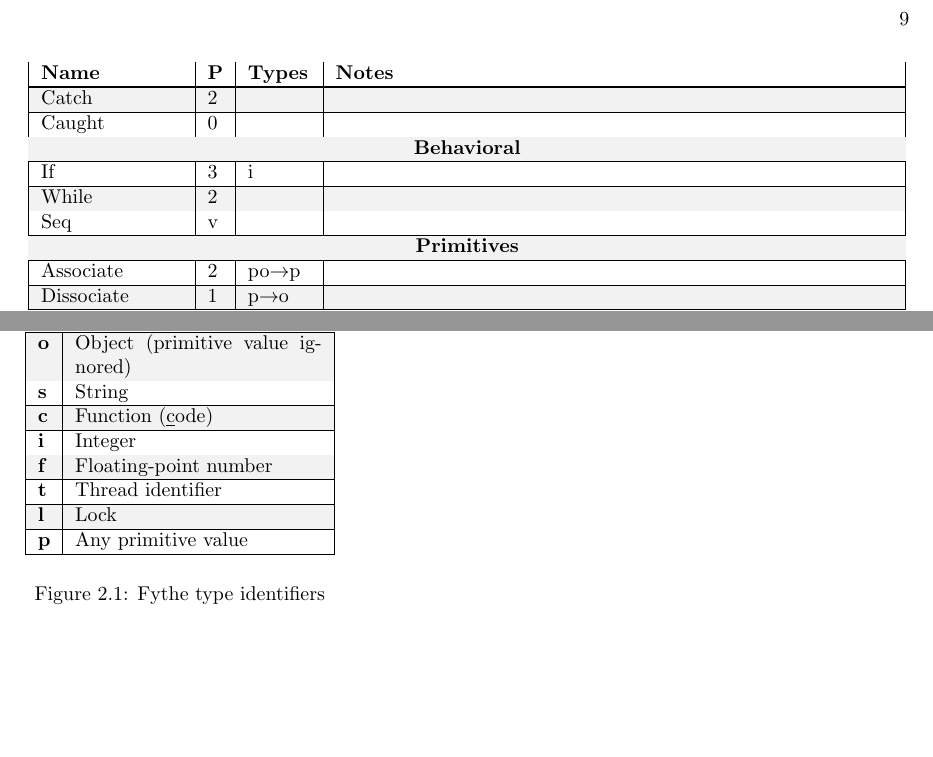
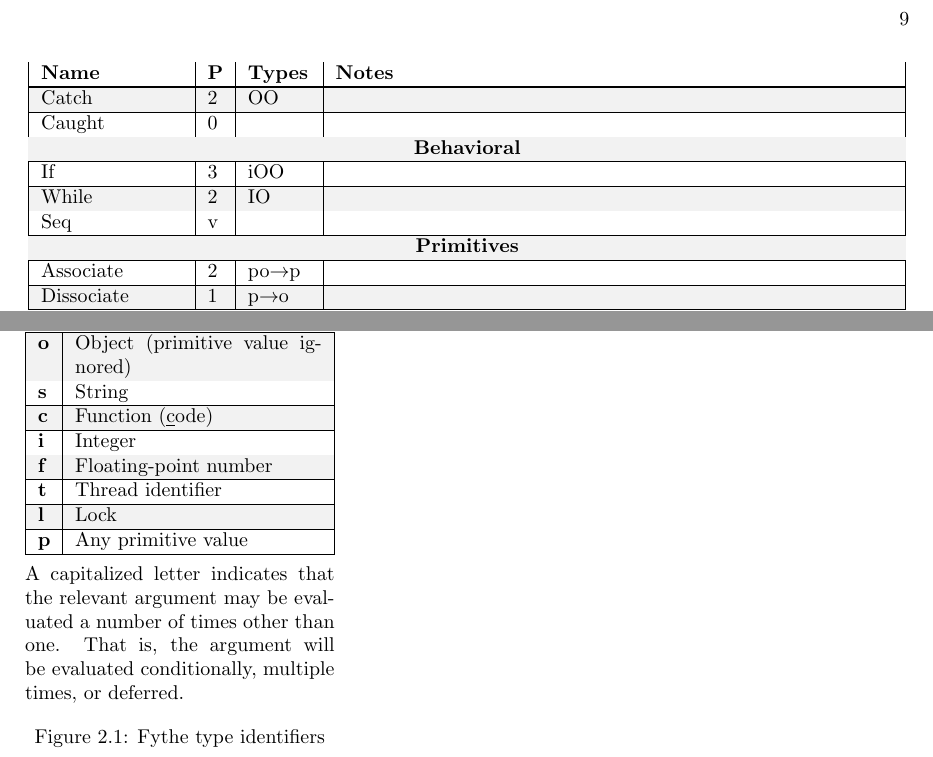
Before and after one commit to GregorR/fythe-spec, a LaTeX book (letterbook.tex, which reads fytheir.tex, irexpressions.tex): two parts of pages 9 and 11 of 11, joined at a grey line, cut so that both start at the same text, the shorter picture padded with empty space. Compiled offline with pdfLaTeX.

Commit message:
Better explanation of conditional/repeated arguments.

```diff
--- a/fytheir.tex
+++ b/fytheir.tex
@@ -59,6 +59,11 @@
 
 \begin{wrapfigure}{L}{0.35\textwidth}
 \LTXtable{\linewidth}{irtypes.tex}
+
+A capitalized letter indicates that the relevant argument may be evaluated a
+number of times other than one. That is, the argument will be evaluated
+conditionally, multiple times, or deferred.
+
 \caption{Fythe type identifiers}
 \label{irtypes}
 \end{wrapfigure}
--- a/irexpressions.tex
+++ b/irexpressions.tex
@@ -70,15 +70,15 @@
 \hline
 Throw & 1 & & (no value)\\
 \hline
-Catch & 2 & &\\
+Catch & 2 & OO &\\
 \hline
 Caught & 0 & &\\
 \hline
 
 \hdr{Behavioral}
-If & 3 & i &\\
+If & 3 & iOO &\\
 \hline
-While & 2 & &\\
+While & 2 & IO &\\
 \hline
 Seq & v & &\\
 \hline
```
Also changed, not shown: irexpressions.tex (2 more changed lines).
